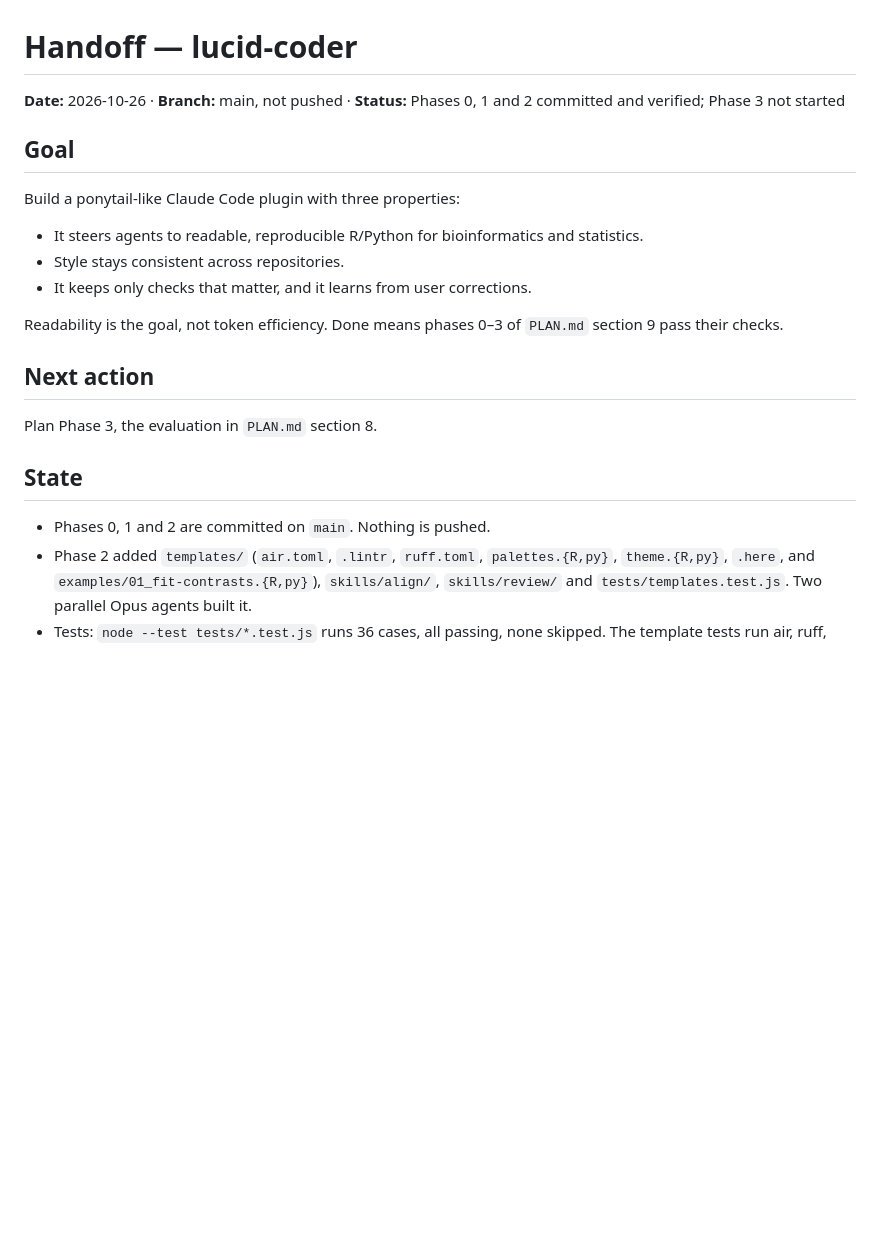
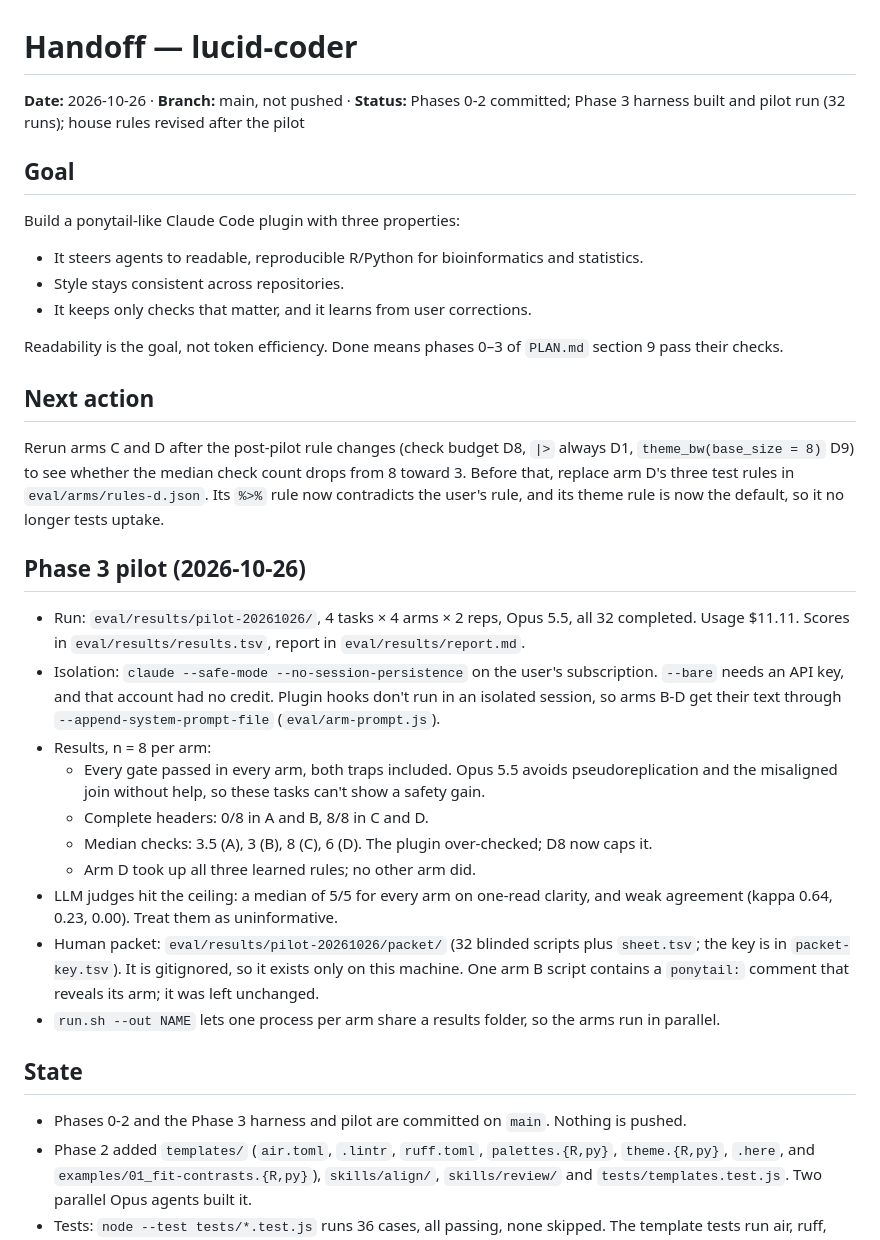
Before and after one commit to mdmanurung/lucid-coder, a Markdown page: HANDOFF.md, the part around the change. Drawn GitHub-style; blank space fills up the shorter version.

Commit message:
docs: record phase 3 pilot findings and next step
Co-Authored-By: Claude Opus 5.5 <noreply@anthropic.com>

```diff
--- a/HANDOFF.md
+++ b/HANDOFF.md
@@ -1,6 +1,6 @@
 # Handoff — lucid-coder
 
-**Date:** 2026-10-26 · **Branch:** main, not pushed · **Status:** Phases 0, 1 and 2 committed and verified; Phase 3 not started
+**Date:** 2026-10-26 · **Branch:** main, not pushed · **Status:** Phases 0-2 committed; Phase 3 harness built and pilot run (32 runs); house rules revised after the pilot
 
 ## Goal
 Build a ponytail-like Claude Code plugin with three properties:
@@ -12,10 +12,22 @@ Build a ponytail-like Claude Code plugin with three properties:
 Readability is the goal, not token efficiency. Done means phases 0–3 of `PLAN.md` section 9 pass their checks.
 
 ## Next action
-Plan Phase 3, the evaluation in `PLAN.md` section 8.
+Rerun arms C and D after the post-pilot rule changes (check budget D8, `|>` always D1, `theme_bw(base_size = 8)` D9) to see whether the median check count drops from 8 toward 3. Before that, replace arm D's three test rules in `eval/arms/rules-d.json`. Its `%>%` rule now contradicts the user's rule, and its theme rule is now the default, so it no longer tests uptake.
+
+## Phase 3 pilot (2026-10-26)
+- Run: `eval/results/pilot-20261026/`, 4 tasks × 4 arms × 2 reps, Opus 5.5, all 32 completed. Usage $11.11. Scores in `eval/results/results.tsv`, report in `eval/results/report.md`.
+- Isolation: `claude --safe-mode --no-session-persistence` on the user's subscription. `--bare` needs an API key, and that account had no credit. Plugin hooks don't run in an isolated session, so arms B-D get their text through `--append-system-prompt-file` (`eval/arm-prompt.js`).
+- Results, n = 8 per arm:
+  - Every gate passed in every arm, both traps included. Opus 5.5 avoids pseudoreplication and the misaligned join without help, so these tasks can't show a safety gain.
+  - Complete headers: 0/8 in A and B, 8/8 in C and D.
+  - Median checks: 3.5 (A), 3 (B), 8 (C), 6 (D). The plugin over-checked; D8 now caps it.
+  - Arm D took up all three learned rules; no other arm did.
+- LLM judges hit the ceiling: a median of 5/5 for every arm on one-read clarity, and weak agreement (kappa 0.64, 0.23, 0.00). Treat them as uninformative.
+- Human packet: `eval/results/pilot-20261026/packet/` (32 blinded scripts plus `sheet.tsv`; the key is in `packet-key.tsv`). It is gitignored, so it exists only on this machine. One arm B script contains a `ponytail:` comment that reveals its arm; it was left unchanged.
+- `run.sh --out NAME` lets one process per arm share a results folder, so the arms run in parallel.
 
 ## State
-- Phases 0, 1 and 2 are committed on `main`. Nothing is pushed.
+- Phases 0-2 and the Phase 3 harness and pilot are committed on `main`. Nothing is pushed.
 - Phase 2 added `templates/` (`air.toml`, `.lintr`, `ruff.toml`, `palettes.{R,py}`, `theme.{R,py}`, `.here`, and `examples/01_fit-contrasts.{R,py}`), `skills/align/`, `skills/review/` and `tests/templates.test.js`. Two parallel Opus agents built it.
 - Tests: `node --test tests/*.test.js` runs 36 cases, all passing, none skipped. The template tests run air, ruff, lintr, both example scripts and a scratch-repo align simulation. That simulation is the Phase 2 done-when.
 - Tools: air 0.12.0 comes from conda-forge (`pixi global install air`), at `~/.pixi/bin/air` with a symlink at `~/.local/bin/air`. Posit's installer refuses glibc 2.28. R is `module load statistical/R/4.5.2/gcc.8.5.0`, which has lintr, ggplot2 and here but not styler or janitor. Python examples run through `uv run --python 3.12 --with matplotlib,pandas,scipy`.
```
